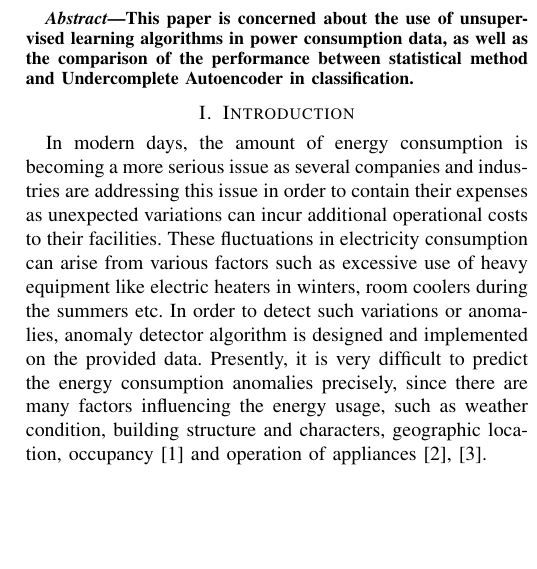
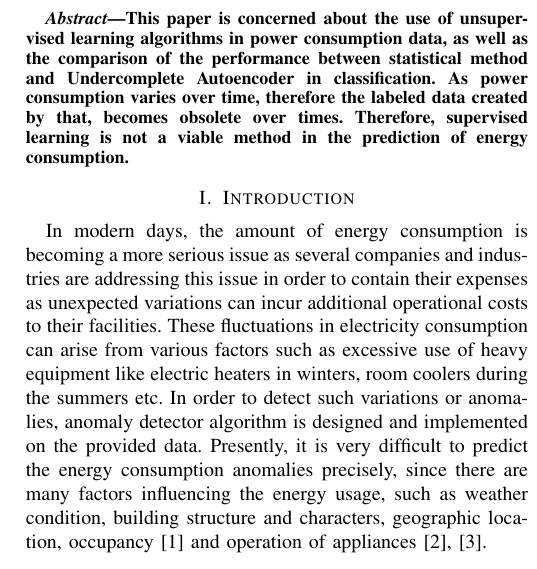
Before and after one commit to MuhammadAyazHussain/Anomaly-Detection-2018, a LaTeX paper (Paper/conference_041818.tex): part of one column of page 1 of 4 before the commit and part of one column of page 1 of 3 after it, cut so that both start at the same text, the shorter picture padded with empty space. Compiled offline with pdfLaTeX.

Commit message:
This is our third commit

```diff
--- a/Paper/conference_041818.tex
+++ b/Paper/conference_041818.tex
@@ -46,7 +46,7 @@ email address}
 \maketitle
 
 \begin{abstract}
-This paper is concerned about the use of unsupervised learning algorithms in power consumption data, as well as the comparison of the performance between statistical method and Undercomplete Autoencoder in classification.
+This paper is concerned about the use of unsupervised learning algorithms in power consumption data, as well as the comparison of the performance between statistical method and Undercomplete Autoencoder in classification. As power consumption varies over time, therefore the labeled data created by that, becomes obsolete over times. Therefore, supervised learning is not a viable method in the prediction of energy consumption.
 %This document is a model and instructions for \LaTeX.
 
 \end{abstract}
```
Also changed, not shown: Paper/Conf_autoencoder.jpg (added), Paper/IQR.jpg (added), Paper/ROC_anomaly.jpg (added), Paper/ROC_autoencoder.jpg (added), Paper/conf_anomaly.jpg (added), Paper/conference_041818.pdf, 3 other files.
